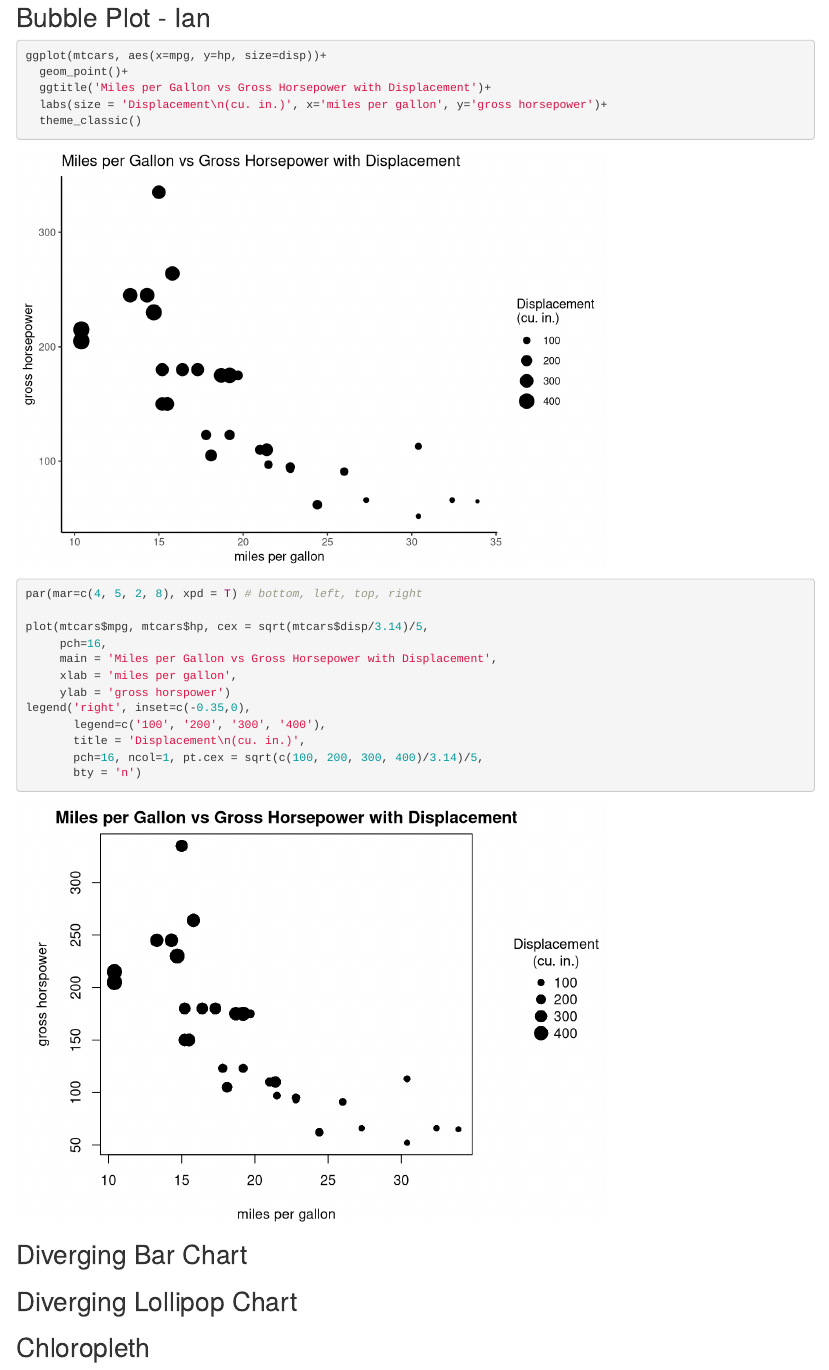
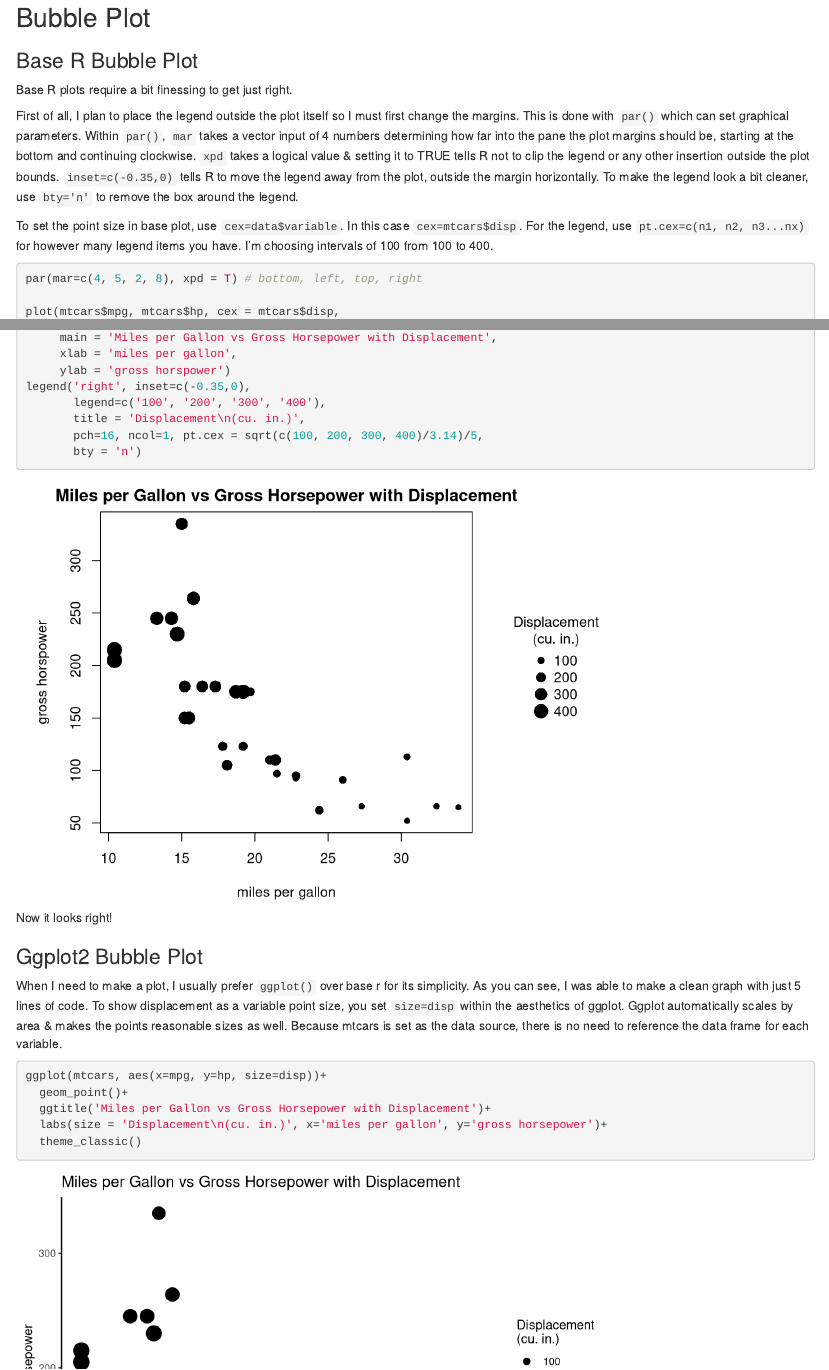
Before and after one commit to mhhaney/r-base-graphics-and-ggplot2, an R Markdown document (r_plot_examples_base_and_ggplot2.Rmd): the page in a window 1100 px wide, from 17170 px down, and a second part further down, joined at a grey line. Rendered offline with R 4.5, knitr and Pandoc, with nearby package versions.

Commit message:
Bubble plot explanations added

````diff
--- a/r_plot_examples_base_and_ggplot2.Rmd
+++ b/r_plot_examples_base_and_ggplot2.Rmd
@@ -278,15 +278,51 @@ ggplot(survival, aes(x = Pclass, y = Surv_Pct)) +
 
 ## Scatterplots
 
-## Bubble Plot - Ian
+## Bubble Plot
+
+### Base R Bubble Plot
+
+Base R plots require a bit finessing to get just right.
+
+First of all, I plan to place the legend outside the plot itself so I must first change the margins. This is done with `par()` which can set graphical parameters. Within `par()`, `mar` takes a vector input of 4 numbers determining how far into the pane the plot margins should be, starting at the bottom and continuing clockwise. `xpd` takes a logical value & setting it to TRUE tells R not to clip the legend or any other insertion outside the plot bounds. `inset=c(-0.35,0)` tells R to move the legend away from the plot, outside the margin horizontally. To make the legend look a bit cleaner, use `bty='n'` to remove the box around the legend.
+
+To set the point size in base plot, use `cex=data$variable`. In this case `cex=mtcars$disp`. For the legend, use `pt.cex=c(n1, n2, n3...nx)` for however many legend items you have. I'm choosing intervals of 100 from 100 to 400.
 
 ```{r}
-ggplot(mtcars, aes(x=mpg, y=hp, size=disp))+
-  geom_point()+
-  ggtitle('Miles per Gallon vs Gross Horsepower with Displacement')+
-  labs(size = 'Displacement\n(cu. in.)', x='miles per gallon', y='gross horsepower')+
-  theme_classic()
+par(mar=c(4, 5, 2, 8), xpd = T) # bottom, left, top, right
+
+plot(mtcars$mpg, mtcars$hp, cex = mtcars$disp,
+     pch=16,
+     main = 'Miles per Gallon vs Gross Horsepower with Displacement',
+     xlab = 'miles per gallon',
+     ylab = 'gross horspower')
+legend('right', inset=c(-0.35,0),
+       legend=c('100', '200', '300', '400'),
+       title = 'Displacement\n(cu. in.)',
+       pch=16, ncol=1, pt.cex = c(100, 200, 300, 400),
+       bty = 'n')
 ```
+
+Yikes, it seems like the points may be a bit too large. Lets make them all smaller by dividing their values by 100 & take care not to forget about the legend points as well by changing the values for `pt.cex`.
+
+```{r}
+par(mar=c(4, 5, 2, 8), xpd = T) # bottom, left, top, right
+
+plot(mtcars$mpg, mtcars$hp, cex = mtcars$disp/100,
+     pch=16,
+     main = 'Miles per Gallon vs Gross Horsepower with Displacement',
+     xlab = 'miles per gallon',
+     ylab = 'gross horspower')
+legend('right', inset=c(-0.35,0),
+       legend=c('100', '200', '300', '400'),
+       title = 'Displacement\n(cu. in.)',
+       pch=16, ncol=1, pt.cex = c(100, 200, 300, 400)/100,
+       bty = 'n')
+```
+
+Better, but the points don't seem to be proportional. It seems that `cex` scales points by altering the radius of a point. This would cause the area of each consecutive point to be exponentially larger than the last when using the formula $A=πr^2$. To correct this and make the point size proportional to the area, rearrange the formula to solve for the radius that produces the desired area. $r=\sqrt{\frac{A}{π}}$
+
+Now the points are proportional in area but still too large, so I divide the areas by 5.
 
 ```{r}
 par(mar=c(4, 5, 2, 8), xpd = T) # bottom, left, top, right
@@ -303,6 +339,19 @@ legend('right', inset=c(-0.35,0),
        bty = 'n')
 ```
 
+Now it looks right!
+
+### Ggplot2 Bubble Plot
+
+When I need to make a plot, I usually prefer `ggplot()` over base r for its simplicity. As you can see, I was able to make a clean graph with just 5 lines of code. To show  displacement as a variable point size, you set `size=disp` within the aesthetics of ggplot. Ggplot automatically scales by area & makes the points reasonable sizes as well. Because mtcars is set as the data source, there is no need to reference the data frame for each variable.
+
+```{r}
+ggplot(mtcars, aes(x=mpg, y=hp, size=disp))+
+  geom_point()+
+  ggtitle('Miles per Gallon vs Gross Horsepower with Displacement')+
+  labs(size = 'Displacement\n(cu. in.)', x='miles per gallon', y='gross horsepower')+
+  theme_classic()
+```
 
 ## Diverging Bar Chart
 
````
